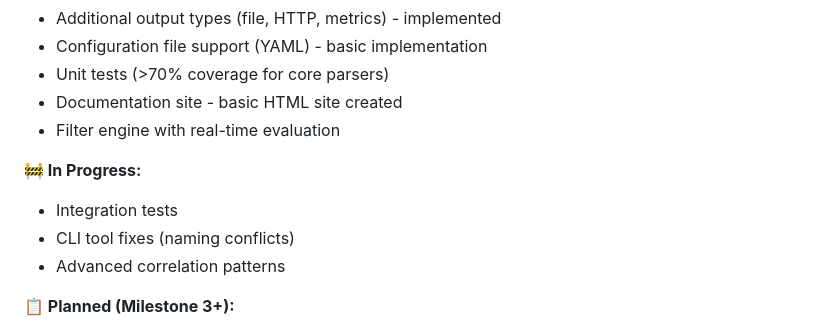
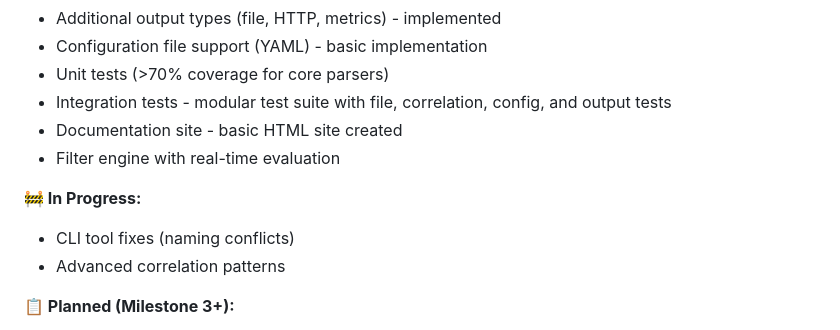
Before and after one commit to dajobe/nblex, a Markdown page: README.md, the part around the change. GitHub-like rendering.

```diff
--- a/README.md
+++ b/README.md
@@ -75,12 +75,12 @@ When complete, nblex will:
 - Additional output types (file, HTTP, metrics) - implemented
 - Configuration file support (YAML) - basic implementation
 - Unit tests (>70% coverage for core parsers)
+- Integration tests - modular test suite with file, correlation, config, and output tests
 - Documentation site - basic HTML site created
 - Filter engine with real-time evaluation
 
 **🚧 In Progress:**
 
-- Integration tests
 - CLI tool fixes (naming conflicts)
 - Advanced correlation patterns
 
```
Also changed, not shown: SPEC.md (+73 -7 lines).
